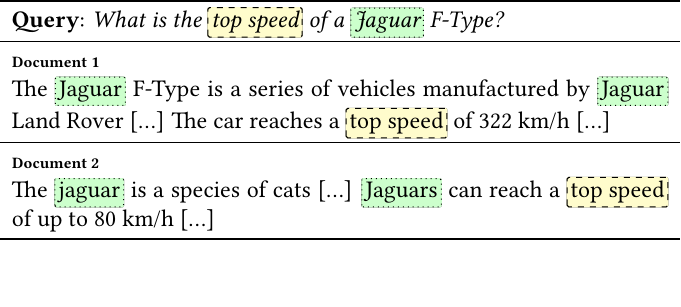
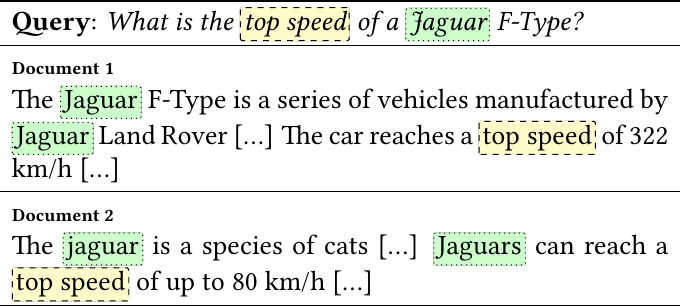
Before and after one commit to mrjleo/slides, a LaTeX figure (phd/img/background/__latex_sparse_retrieval_example.tex, which reads phd/img/common.tex): the whole page, the shorter picture padded with empty space. Compiled offline with pdfLaTeX.

Commit message:
increase latex font size

```diff
--- a/phd/img/common.tex
+++ b/phd/img/common.tex
@@ -18,7 +18,7 @@
 \usepackage{inconsolata}
 \usepackage{fontsize}
 
-\changefontsize{12pt}
+\changefontsize{14pt}
 
 % layout
 \newcommand{\hide}[1]{\textcolor{gray}{#1}}
@@ -41,6 +41,20 @@
     on line,
     #1
 }
+\newcommand{\midrulesep}{
+    \arrayrulecolor{gray}
+    \midrule[0.25pt]
+    \arrayrulecolor{black}
+}
+\newcommand{\tablearrow}{{} \rotatebox[origin=c]{180}{$\Lsh$} {}}
+\newcommand{\texthighlight}[1]{%
+    \begingroup%
+    \sethlcolor{plotColorNeutral*}%
+    \hl{#1}%
+    \endgroup%
+}
+\newcommand{\sigdef}[1]{{\footnotesize \texttt{[#1]}}}
+\newcommand{\sigimpr}[1]{\footnotesize \textsuperscript{\texttt{[#1]}}}
 
 % pgf, tikz
 \pgfplotsset{compat=1.15}
```
